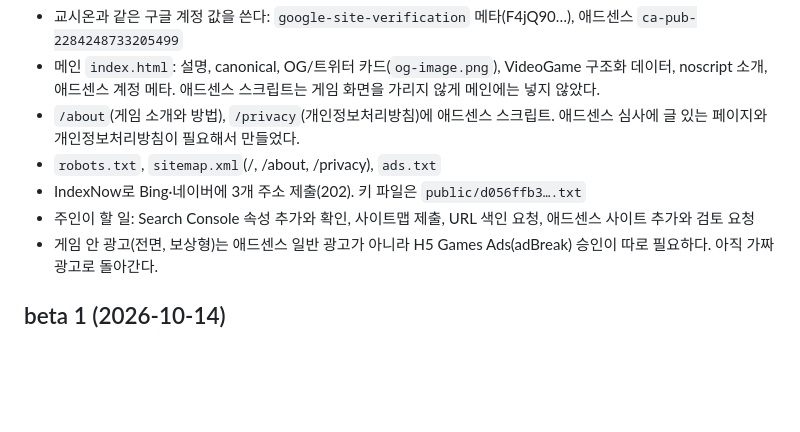
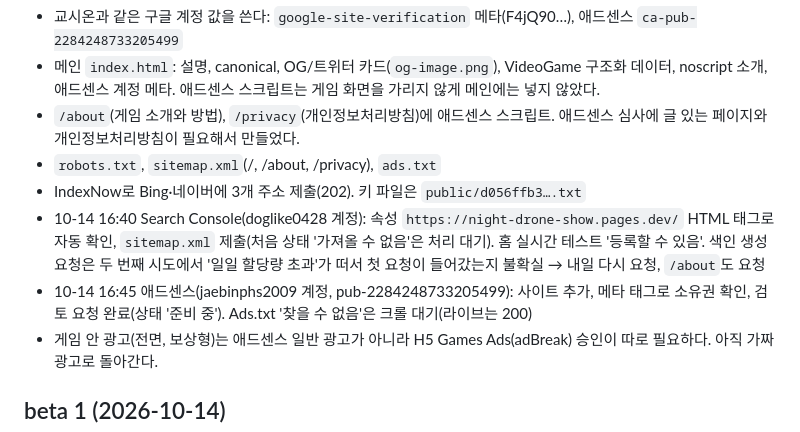
Before and after one commit to jaebinpark1234/-, a Markdown page: game/docs/PROGRESS.md, the part around the change. GitHub-like rendering; blank space fills up the shorter version.

Commit message:
Search Console 등록과 애드센스 검토 요청 결과 기록
Co-Authored-By: Claude Opus 5.5 <noreply@anthropic.com>

```diff
--- a/game/docs/PROGRESS.md
+++ b/game/docs/PROGRESS.md
@@ -15,7 +15,8 @@
 - `/about`(게임 소개와 방법), `/privacy`(개인정보처리방침)에 애드센스 스크립트. 애드센스 심사에 글 있는 페이지와 개인정보처리방침이 필요해서 만들었다.
 - `robots.txt`, `sitemap.xml`(/, /about, /privacy), `ads.txt`
 - IndexNow로 Bing·네이버에 3개 주소 제출(202). 키 파일은 `public/d056ffb3….txt`
-- 주인이 할 일: Search Console 속성 추가와 확인, 사이트맵 제출, URL 색인 요청, 애드센스 사이트 추가와 검토 요청
+- 10-14 16:40 Search Console(doglike0428 계정): 속성 `https://night-drone-show.pages.dev/` HTML 태그로 자동 확인, `sitemap.xml` 제출(처음 상태 '가져올 수 없음'은 처리 대기). 홈 실시간 테스트 '등록할 수 있음'. 색인 생성 요청은 두 번째 시도에서 '일일 할당량 초과'가 떠서 첫 요청이 들어갔는지 불확실 → 내일 다시 요청, `/about`도 요청
+- 10-14 16:45 애드센스(jaebinphs2009 계정, pub-2284248733205499): 사이트 추가, 메타 태그로 소유권 확인, 검토 요청 완료(상태 '준비 중'). Ads.txt '찾을 수 없음'은 크롤 대기(라이브는 200)
 - 게임 안 광고(전면, 보상형)는 애드센스 일반 광고가 아니라 H5 Games Ads(adBreak) 승인이 따로 필요하다. 아직 가짜 광고로 돌아간다.
 
 ## beta 1 (2026-10-14)
```
